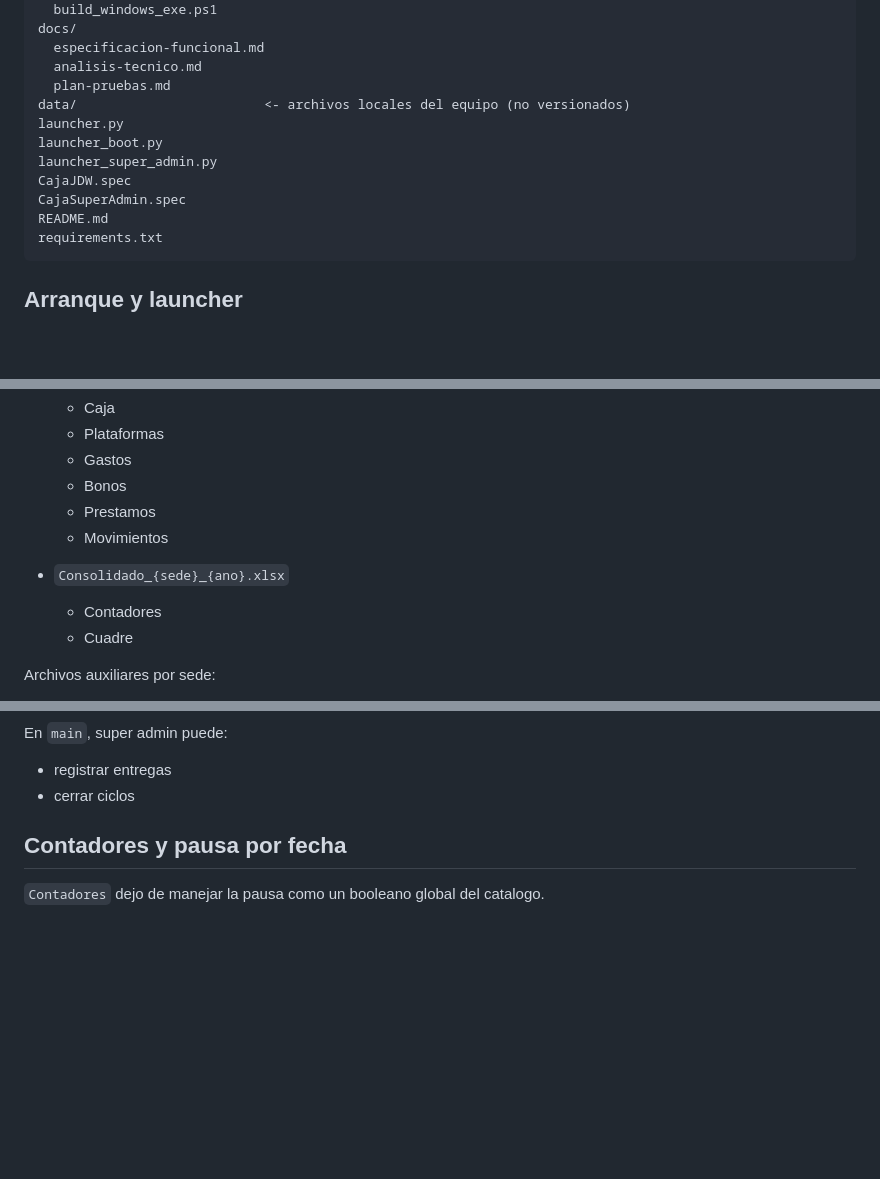
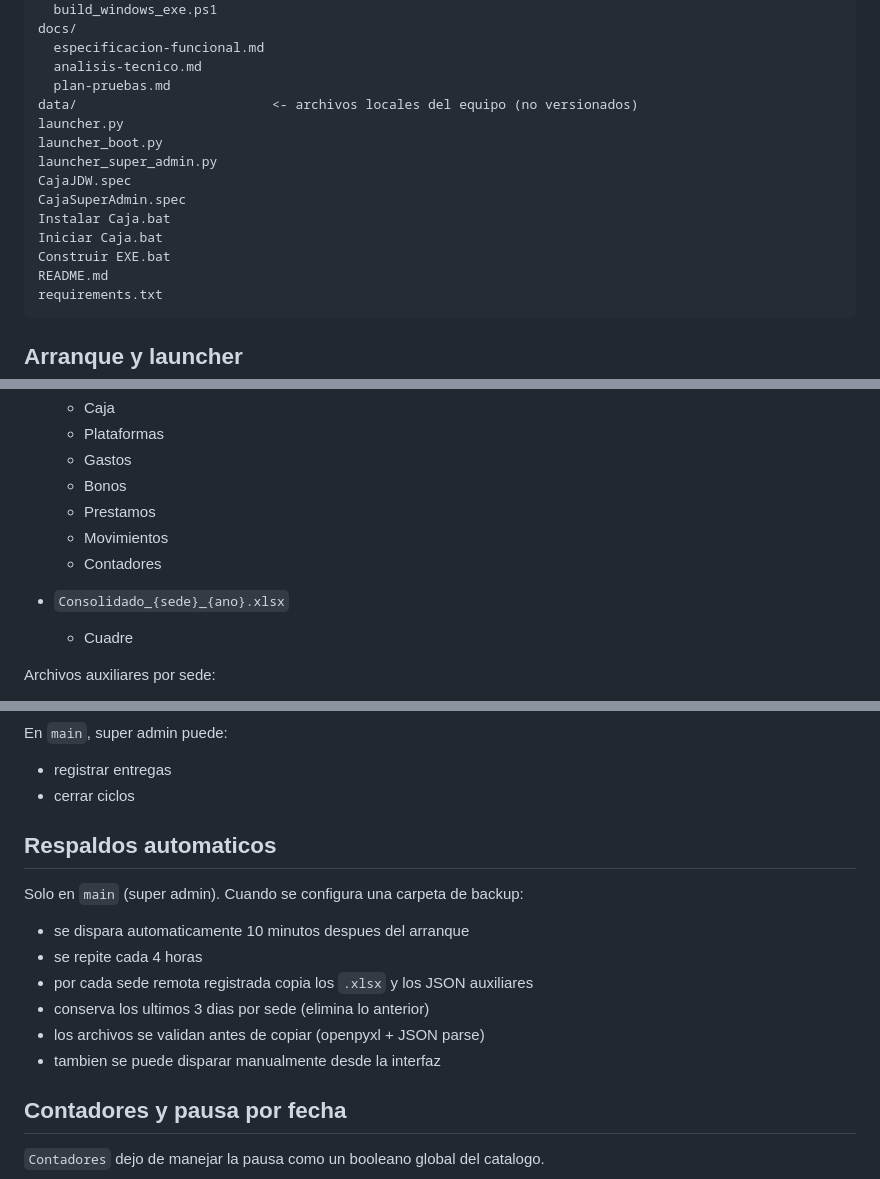
Before and after one commit to williamppmm/caja-multisede-jdw, a Markdown page: README.md, 3 parts joined by grey strips. Drawn GitHub-style; blank space fills up the shorter version.

Commit message:
docs: refine main admin documentation

````diff
--- a/README.md
+++ b/README.md
@@ -49,12 +49,15 @@ docs/
   especificacion-funcional.md
   analisis-tecnico.md
   plan-pruebas.md
-data/                        <- archivos locales del equipo (no versionados)
+data/                         <- archivos locales del equipo (no versionados)
 launcher.py
 launcher_boot.py
 launcher_super_admin.py
 CajaJDW.spec
 CajaSuperAdmin.spec
+Instalar Caja.bat
+Iniciar Caja.bat
+Construir EXE.bat
 README.md
 requirements.txt
 ```
@@ -93,9 +96,9 @@ Distribucion actual:
   - Bonos
   - Prestamos
   - Movimientos
+  - Contadores
 
 - `Consolidado_{sede}_{ano}.xlsx`
-  - Contadores
   - Cuadre
 
 Archivos auxiliares por sede:
@@ -154,6 +157,17 @@ En `main`, super admin puede:
 
 - registrar entregas
 - cerrar ciclos
+
+## Respaldos automaticos
+
+Solo en `main` (super admin). Cuando se configura una carpeta de backup:
+
+- se dispara automaticamente 10 minutos despues del arranque
+- se repite cada 4 horas
+- por cada sede remota registrada copia los `.xlsx` y los JSON auxiliares
+- conserva los ultimos 3 dias por sede (elimina lo anterior)
+- los archivos se validan antes de copiar (openpyxl + JSON parse)
+- tambien se puede disparar manualmente desde la interfaz
 
 ## Contadores y pausa por fecha
 
````
Also changed, not shown: docs/analisis-tecnico.md (+51 -6 lines), docs/especificacion-funcional.md (+53 -24 lines).
